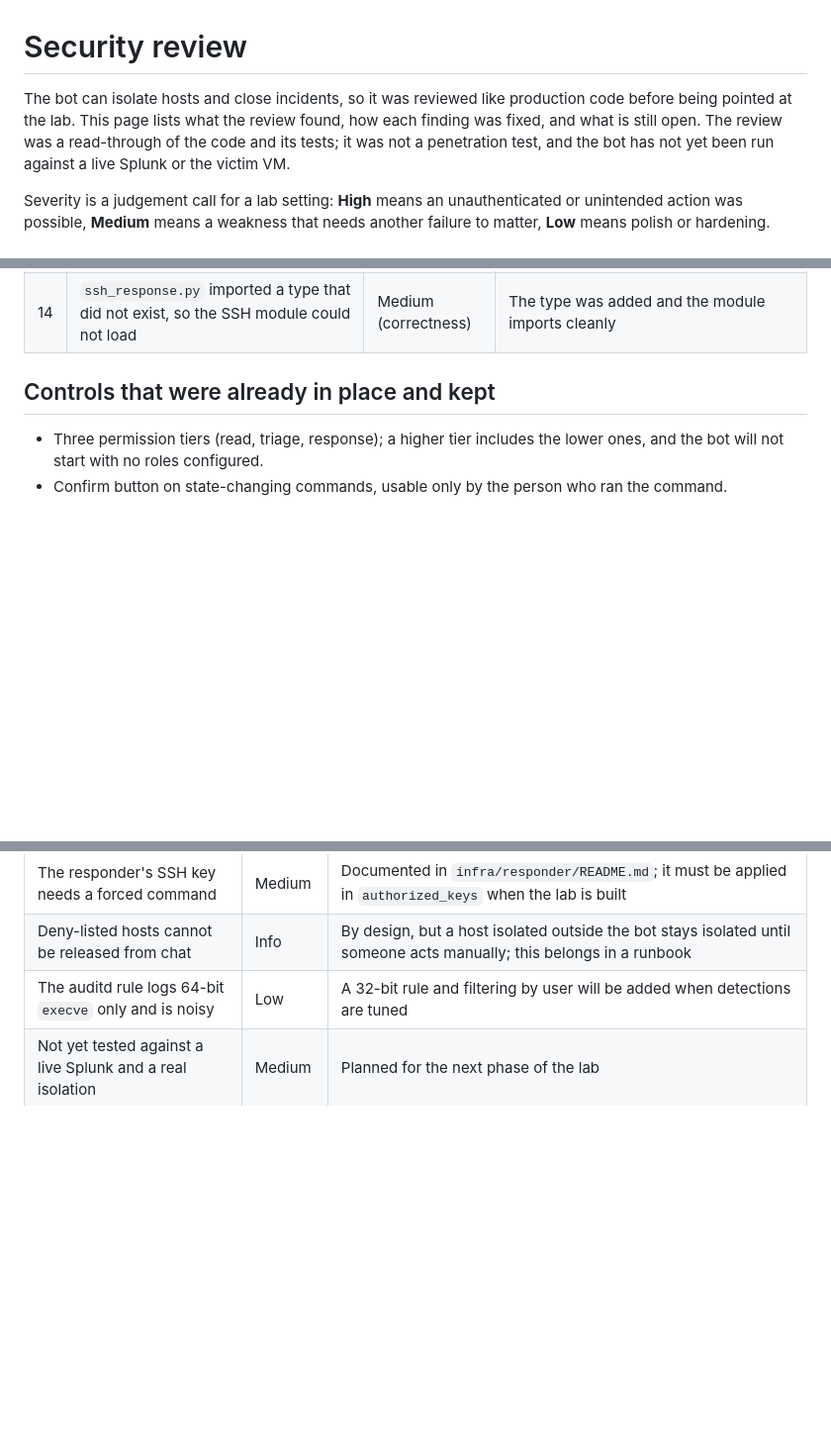
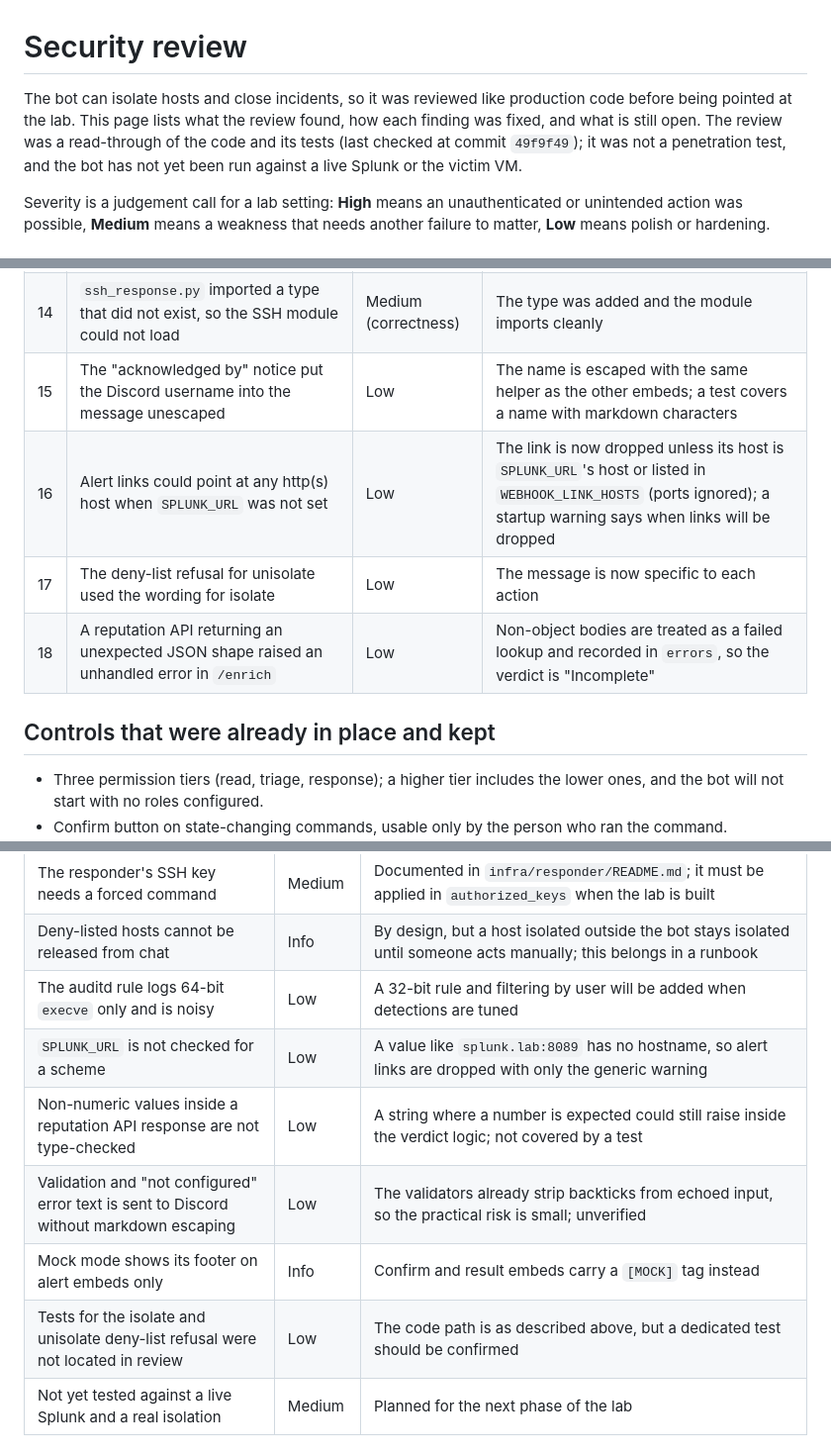
Before and after one commit to MustafaS14/SOC_Automation_Bot, a Markdown page: docs/security-review.md, 3 parts joined by grey strips. Shown at 99% size. Drawn GitHub-style; blank space fills up the shorter version.

Commit message:
Update security review after cleanup commit 49f9f49

```diff
--- a/docs/security-review.md
+++ b/docs/security-review.md
@@ -1,6 +1,6 @@
 # Security review
 
-The bot can isolate hosts and close incidents, so it was reviewed like production code before being pointed at the lab. This page lists what the review found, how each finding was fixed, and what is still open. The review was a read-through of the code and its tests; it was not a penetration test, and the bot has not yet been run against a live Splunk or the victim VM.
+The bot can isolate hosts and close incidents, so it was reviewed like production code before being pointed at the lab. This page lists what the review found, how each finding was fixed, and what is still open. The review was a read-through of the code and its tests (last checked at commit `49f9f49`); it was not a penetration test, and the bot has not yet been run against a live Splunk or the victim VM.
 
 Severity is a judgement call for a lab setting: **High** means an unauthenticated or unintended action was possible, **Medium** means a weakness that needs another failure to matter, **Low** means polish or hardening.
 
@@ -22,6 +22,10 @@ Severity is a judgement call for a lab setting: **High** means an unauthenticate
 | 12 | `SOC_BOT_MOCK=true` could be left on next to real settings and report fake isolations as successful | Medium | Mock mode logs a warning at startup, refuses to start when real Splunk or SSH settings are present, and leaves the webhook disabled |
 | 13 | `WEBHOOK_PORT=0` and `WEBHOOK_RATE_LIMIT=0` were silently replaced by the defaults | Low | Explicit zero is rejected at startup |
 | 14 | `ssh_response.py` imported a type that did not exist, so the SSH module could not load | Medium (correctness) | The type was added and the module imports cleanly |
+| 15 | The "acknowledged by" notice put the Discord username into the message unescaped | Low | The name is escaped with the same helper as the other embeds; a test covers a name with markdown characters |
+| 16 | Alert links could point at any http(s) host when `SPLUNK_URL` was not set | Low | The link is now dropped unless its host is `SPLUNK_URL`'s host or listed in `WEBHOOK_LINK_HOSTS` (ports ignored); a startup warning says when links will be dropped |
+| 17 | The deny-list refusal for unisolate used the wording for isolate | Low | The message is now specific to each action |
+| 18 | A reputation API returning an unexpected JSON shape raised an unhandled error in `/enrich` | Low | Non-object bodies are treated as a failed lookup and recorded in `errors`, so the verdict is "Incomplete" |
 
 ## Controls that were already in place and kept
 
@@ -41,6 +45,11 @@ Severity is a judgement call for a lab setting: **High** means an unauthenticate
 | The responder's SSH key needs a forced command | Medium | Documented in `infra/responder/README.md`; it must be applied in `authorized_keys` when the lab is built |
 | Deny-listed hosts cannot be released from chat | Info | By design, but a host isolated outside the bot stays isolated until someone acts manually; this belongs in a runbook |
 | The auditd rule logs 64-bit `execve` only and is noisy | Low | A 32-bit rule and filtering by user will be added when detections are tuned |
+| `SPLUNK_URL` is not checked for a scheme | Low | A value like `splunk.lab:8089` has no hostname, so alert links are dropped with only the generic warning |
+| Non-numeric values inside a reputation API response are not type-checked | Low | A string where a number is expected could still raise inside the verdict logic; not covered by a test |
+| Validation and "not configured" error text is sent to Discord without markdown escaping | Low | The validators already strip backticks from echoed input, so the practical risk is small; unverified |
+| Mock mode shows its footer on alert embeds only | Info | Confirm and result embeds carry a `[MOCK]` tag instead |
+| Tests for the isolate and unisolate deny-list refusal were not located in review | Low | The code path is as described above, but a dedicated test should be confirmed |
 | Not yet tested against a live Splunk and a real isolation | Medium | Planned for the next phase of the lab |
 
 ## How this was done
```
